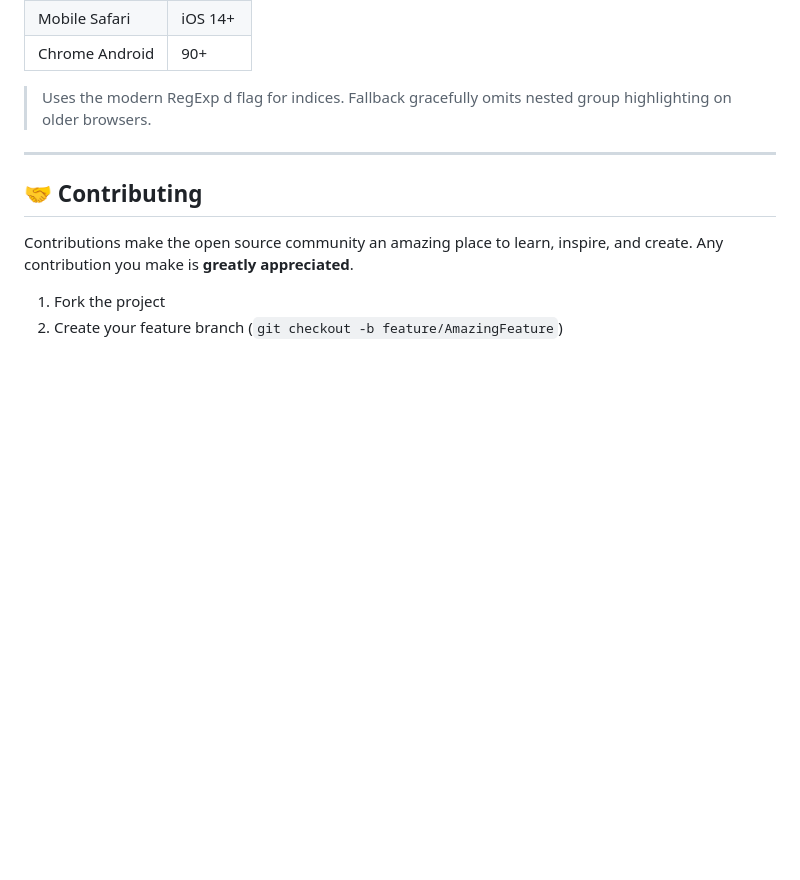
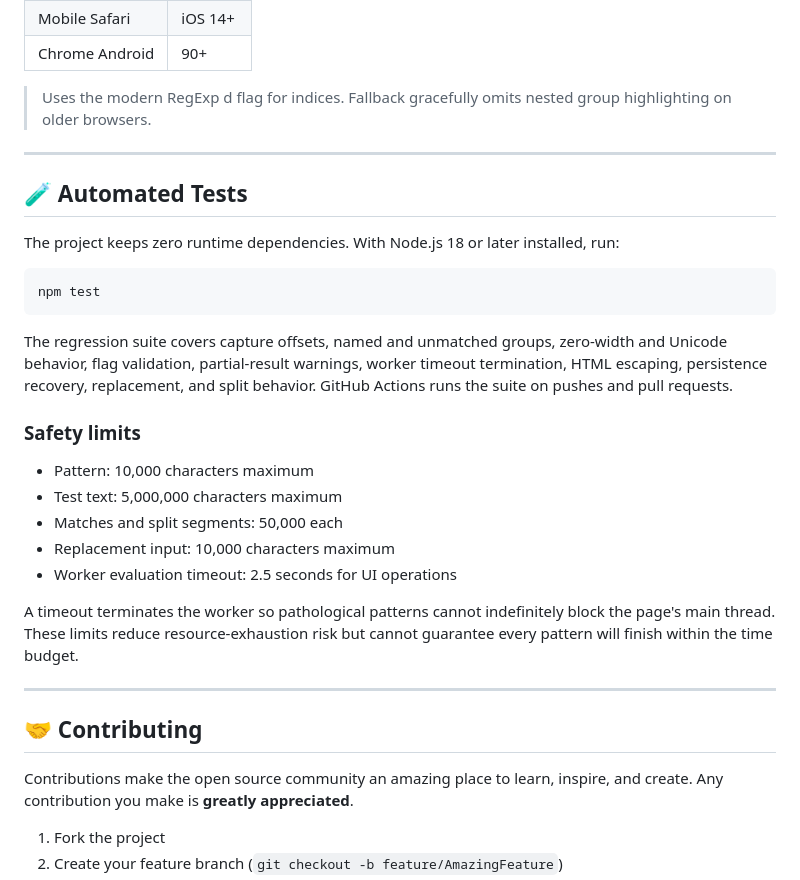
Before and after one commit to ItsWanheda/REGEX-PRO, a Markdown page: README.MD, the part around one of its changes. GitHub-like rendering; blank space fills up the shorter version.

````diff
--- a/README.MD
+++ b/README.MD
@@ -132,6 +129,27 @@ Then visit http://localhost:8000
 
 ---
 
+## 🧪 Automated Tests
+
+The project keeps zero runtime dependencies. With Node.js 18 or later installed, run:
+
+```bash
+npm test
+```
+
+The regression suite covers capture offsets, named and unmatched groups, zero-width and Unicode behavior, flag validation, partial-result warnings, worker timeout termination, HTML escaping, persistence recovery, replacement, and split behavior. GitHub Actions runs the suite on pushes and pull requests.
+
+### Safety limits
+- Pattern: 10,000 characters maximum
+- Test text: 5,000,000 characters maximum
+- Matches and split segments: 50,000 each
+- Replacement input: 10,000 characters maximum
+- Worker evaluation timeout: 2.5 seconds for UI operations
+
+A timeout terminates the worker so pathological patterns cannot indefinitely block the page's main thread. These limits reduce resource-exhaustion risk but cannot guarantee every pattern will finish within the time budget.
+
+---
+
 ## 🤝 Contributing
 Contributions make the open source community an amazing place to learn, inspire, and create. Any contribution you make is **greatly appreciated**.
 
````
Also changed, not shown: other parts of README.MD (+15 -18 lines).
